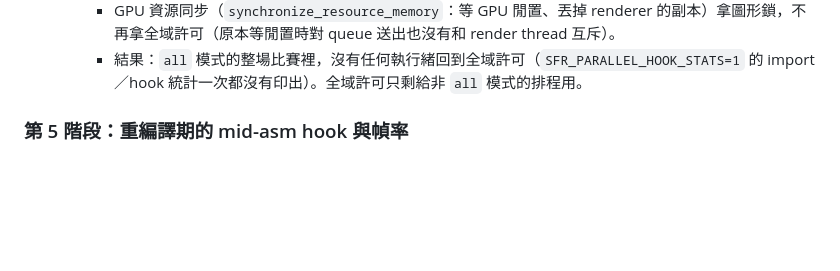
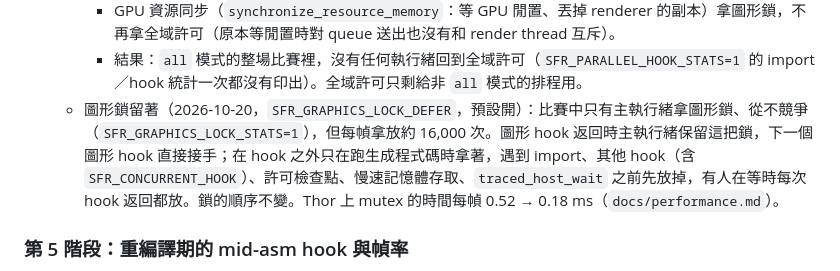
Before and after one commit to YuutaTsubasa/Free-Riders-Recompiled, a Markdown page: docs/architecture-migration.md, the part around the change. Drawn GitHub-style; blank space fills up the shorter version.

Commit message:
Document the graphics lock measurements and the kept lock
Co-Authored-By: Claude Opus 5.5 <noreply@anthropic.com>

```diff
--- a/docs/architecture-migration.md
+++ b/docs/architecture-migration.md
@@ -115,6 +115,7 @@
     - hook：其餘 30 個 `SFR_HOOK` 都改掉了。NUI 裝置（初始化、骨架追蹤、影像串流、身分辨識）拿輸入鎖；選單的 hook（按鈕、語音、轉盤、對話框、選單管理）拿新的選單鎖（`SFR_MENU_HOOK`），順序固定「選單→輸入→圖形」；只碰 guest 記憶體、參數與 atomic 的（相機影像槽、純虛函式工作、Avatar 零件、深度檢視、淡出、`LockRect` 唯讀旗標）不拿鎖；影片進度表、Avatar 動作片段各有自己的鎖，Avatar 模型的繪製拿圖形鎖。建立／重設裝置與 present 只拿圖形鎖：它們碰到的其他主機狀態（視窗、計時）屬於擁有視窗的那個執行緒。
     - GPU 資源同步（`synchronize_resource_memory`：等 GPU 閒置、丟掉 renderer 的副本）拿圖形鎖，不再拿全域許可（原本等閒置時對 queue 送出也沒有和 render thread 互斥）。
     - 結果：`all` 模式的整場比賽裡，沒有任何執行緒回到全域許可（`SFR_PARALLEL_HOOK_STATS=1` 的 import／hook 統計一次都沒有印出）。全域許可只剩給非 `all` 模式的排程用。
+  - 圖形鎖留著（2026-10-20，`SFR_GRAPHICS_LOCK_DEFER`，預設開）：比賽中只有主執行緒拿圖形鎖、從不競爭（`SFR_GRAPHICS_LOCK_STATS=1`），但每幀拿放約 16,000 次。圖形 hook 返回時主執行緒保留這把鎖，下一個圖形 hook 直接接手；在 hook 之外只在跑生成程式碼時拿著，遇到 import、其他 hook（含 `SFR_CONCURRENT_HOOK`）、許可檢查點、慢速記憶體存取、`traced_host_wait` 之前先放掉，有人在等時每次 hook 返回都放。鎖的順序不變。Thor 上 mutex 的時間每幀 0.52 → 0.18 ms（`docs/performance.md`）。
 
 ### 第 5 階段：重編譯期的 mid-asm hook 與幀率
 
```
Also changed, not shown: docs/performance.md (+89 -0 lines).
